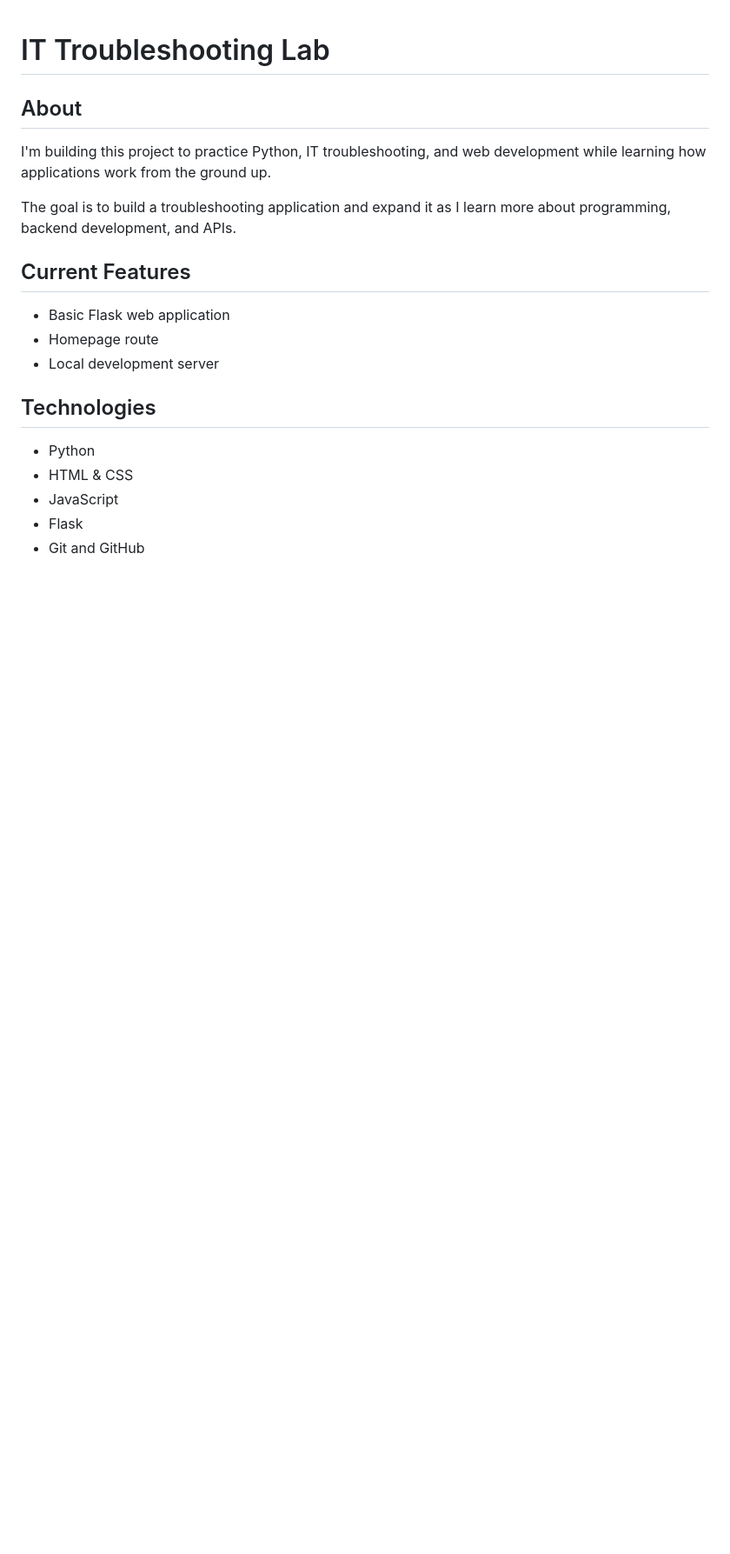
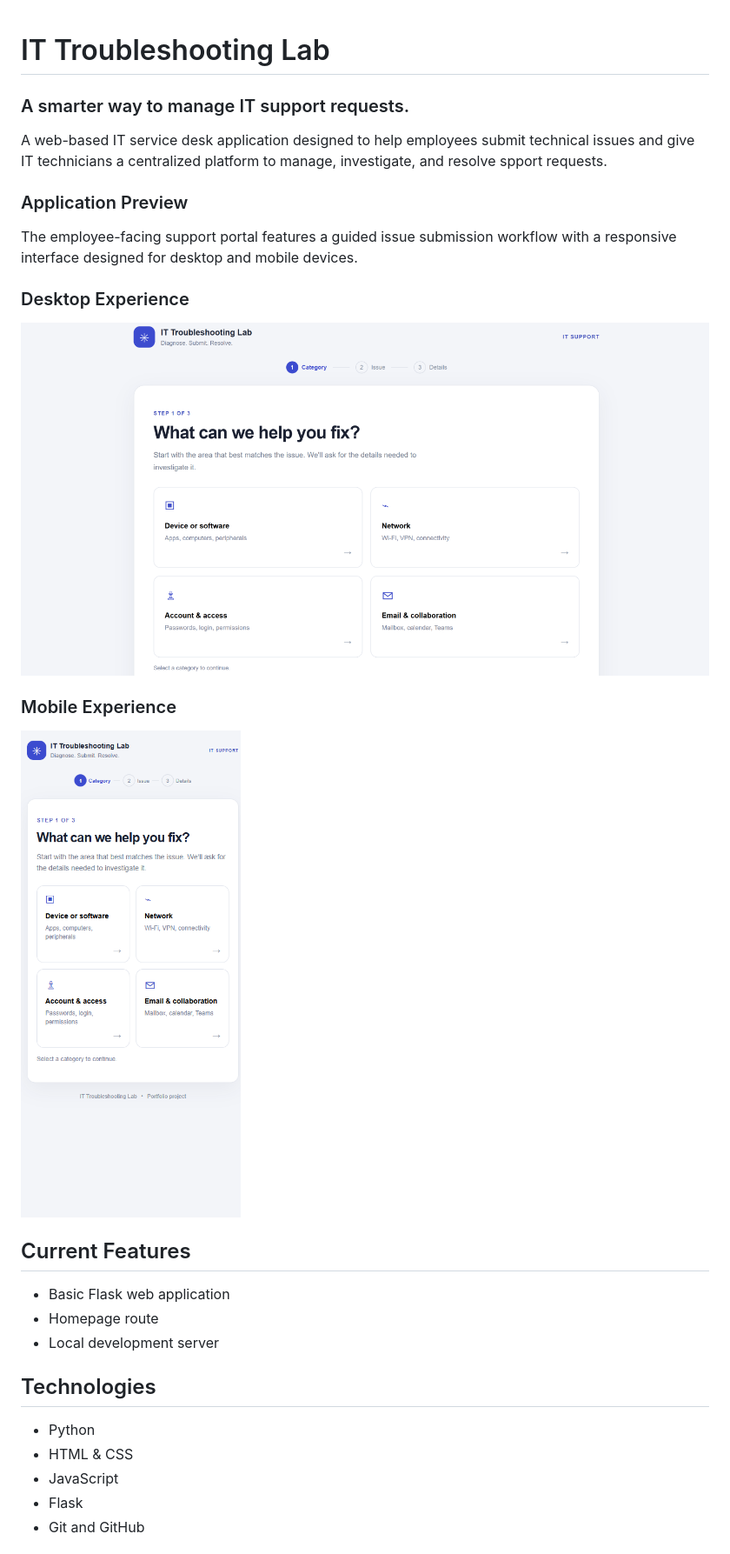
Before and after one commit to ChrisThatGamer1/it-troubleshooting-lab, a Markdown page: README.md, the part around the change. Shown at 87% size. Rendered like a GitHub page; pictures changed too: screenshots/desktop-homepage.png (added), screenshots/mobile-homepage.png (added); blank space fills up the shorter version.

Commit message:
Update README and add application screenshots

```diff
--- a/README.md
+++ b/README.md
@@ -1,10 +1,20 @@
 # IT Troubleshooting Lab
 
-## About
+### A smarter way to manage IT support requests.
 
-I'm building this project to practice Python, IT troubleshooting, and web development while learning how applications work from the ground up.
+A web-based IT service desk application designed to help employees submit technical issues and give IT technicians a centralized platform to manage, investigate, and resolve spport requests.
 
-The goal is to build a troubleshooting application and expand it as I learn more about programming, backend development, and APIs.
+### Application Preview
+
+The employee-facing support portal features a guided issue submission workflow with a responsive interface designed for desktop and mobile devices.
+
+### Desktop Experience
+
+![IT Troubleshooting Lab - Desktop](screenshots/desktop-homepage.png)
+
+### Mobile Experience
+
+![IT Troubleshooting Lab - Mobile](screenshots/mobile-homepage.png)
 
 ## Current Features
 
```
Also changed, not shown: 1 other file.
